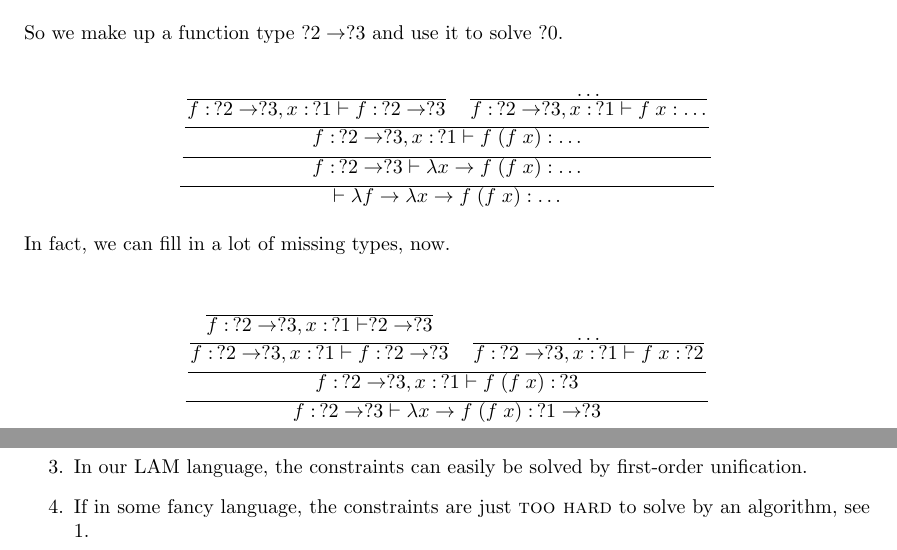
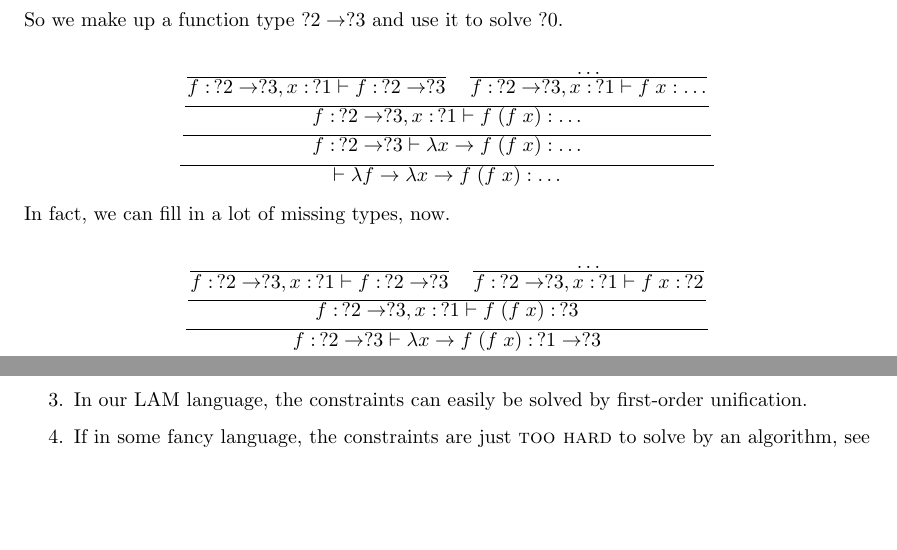
Before and after one commit to pigworker/CS311-classwork-2018, a LaTeX document (doc/No-Magic.tex): two parts of pages 4 and 6 of 6 before the commit and two parts of pages 4 and 5 of 5 after it, joined at a grey line, cut so that both start at the same text, the shorter picture padded with empty space. Compiled offline with pdfLaTeX.

Commit message:
spotted more proof tree brainfarts

```diff
--- a/doc/No-Magic.tex
+++ b/doc/No-Magic.tex
@@ -258,7 +258,7 @@ So we make up a function type $?2\to ?3$ and use it to solve $?0$.
 \]
 In fact, we can fill in a lot of missing types, now.
 \[
-  \Rule{\Rule{\Rule{\Rule{\Axiom{f:\,?2\to?3,x:\,?1\vdash ?2\to?3}}{f:\,?2\to?3,x:\,?1\vdash f :\, ?2\to?3}\quad\Rule{\ldots}{f:\,?2\to?3,x:\,?1\vdash f\;x :\, ?2}
+  \Rule{\Rule{\Rule{\Axiom{f:\,?2\to?3,x:\,?1\vdash f :\, ?2\to?3}\quad\Rule{\ldots}{f:\,?2\to?3,x:\,?1\vdash f\;x :\, ?2}
         }{f:\,?2\to?3,x:\,?1\vdash f\;(f\;x) :\, ?3}}
         {f:\,?2\to?3 \vdash \lambda x\to f\;(f\;x) :\, ?1\to?3}}
     {\vdash \lambda f\to\lambda x\to f\;(f\;x) : (?2\to?3)\to?1\to?3}
```
Also changed, not shown: doc/No-Magic.pdf.
